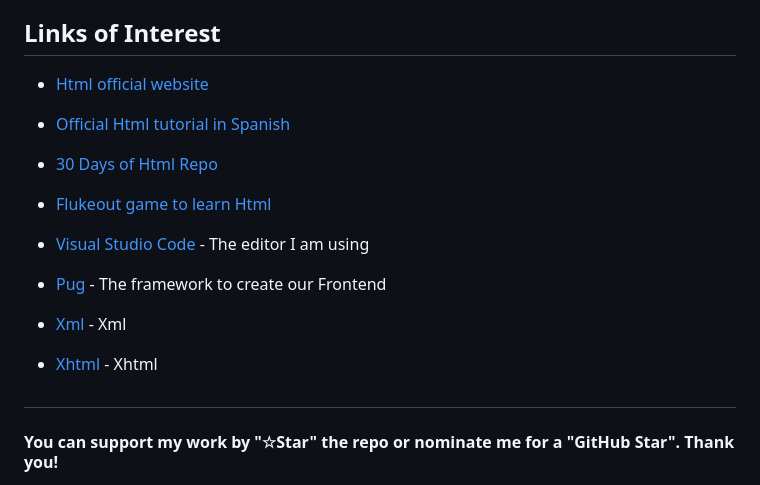
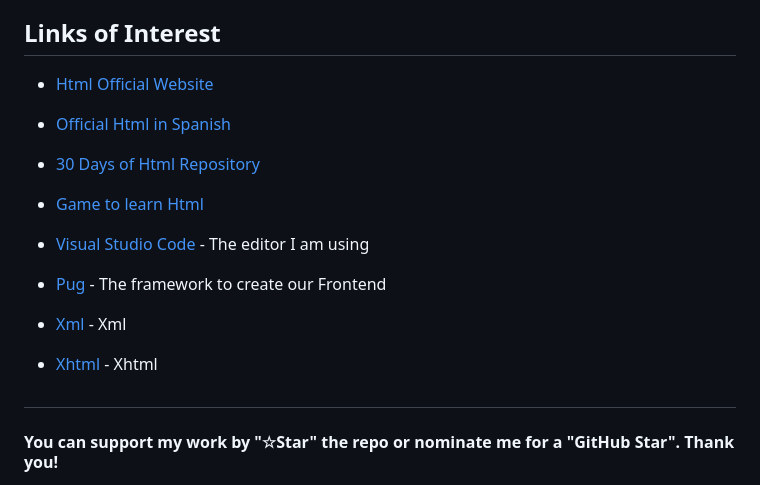
Before and after one commit to jeanctech/html-notes, a Markdown page: Readme.md, the part around one of its changes. GitHub-like rendering.

Commit message:
Final Changes to the repository - Html

```diff
--- a/Readme.md
+++ b/Readme.md
@@ -55,13 +55,13 @@ Thank you very much for all the support shown!
 
 ## Links of Interest
 
-* [Html official website](https://developer.mozilla.org/en-US/docs/Web/HTML)
+* [Html Official Website](https://developer.mozilla.org/en-US/docs/Web/Html)
 
-* [Official Html tutorial in Spanish](https://developer.mozilla.org/es/docs/Web/HTML)
+* [Official Html in Spanish](https://developer.mozilla.org/es/docs/Web/Html)
 
-* [30 Days of Html Repo](https://github.com/Asabeneh/30-Days-Of-Html)
+* [30 Days of Html Repository](https://github.com/Asabeneh/30-Days-Of-Html)
 
-* [Flukeout game to learn Html](https://flukeout.github.io/)
+* [Game to learn Html](https://flukeout.github.io/)
 
 * [Visual Studio Code](https://code.visualstudio.com/) - The editor I am using
 
```
Also changed, not shown: other parts of Readme.md (+2 -2 lines).
